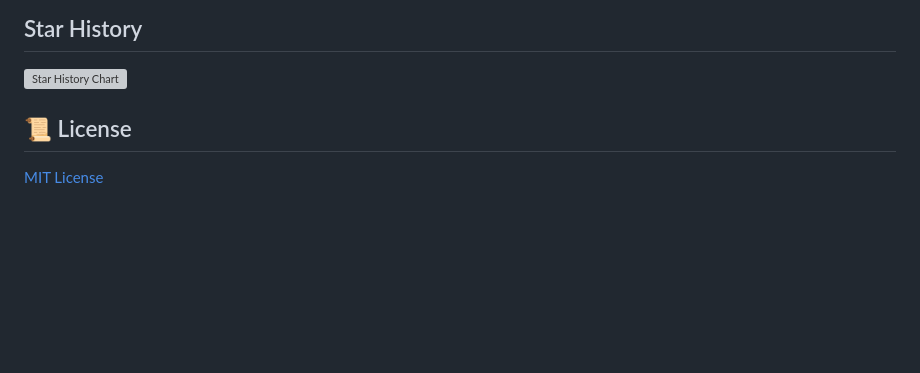
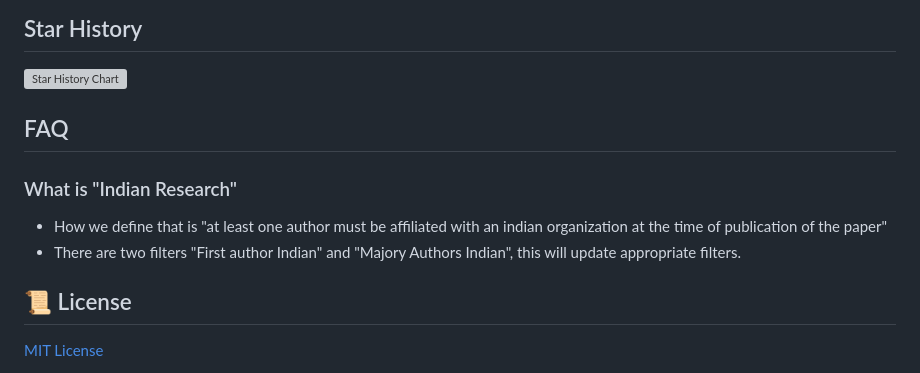
Before and after one commit to Lossfunk/indiaml-tracker, a Markdown page: README.md, the part around the change. Drawn GitHub-style; blank space fills up the shorter version; grey boxes are pictures that could not be loaded.

Commit message:
Update FAQ

```diff
--- a/README.md
+++ b/README.md
@@ -169,6 +169,13 @@ If you encounter issues during setup or while running the pipeline:
 
 [![Star History Chart](https://api.star-history.com/svg?repos=lossfunk/indiaml-tracker&type=Date)](https://www.star-history.com/#lossfunk/indiaml-tracker&Date)
 
+
+## FAQ
+
+### What is "Indian Research"
+- How we define that is "at least one author must be affiliated with an indian organization at the time of publication of the paper"
+- There are two filters "First author Indian" and "Majory Authors Indian", this will update appropriate filters.
+
 ## 📜 License
 
 [MIT License](LICENSE)
```
